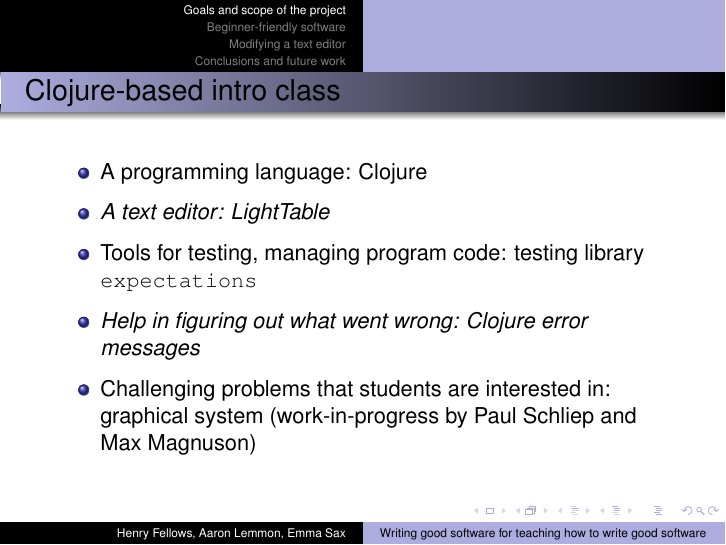
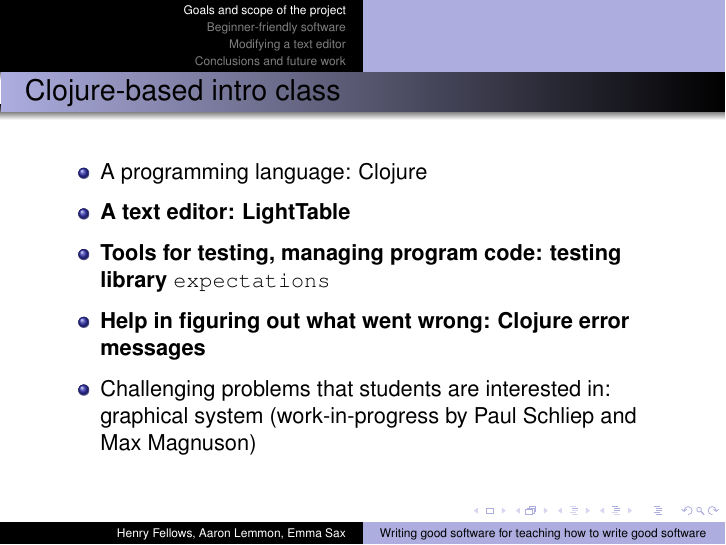
Before and after one commit to elenam/ClojureJuly9UMMpresentation, LaTeX slides (July9UMMpresentation.tex): page 8 of 18. Compiled offline with pdfLaTeX.

Commit message:
changed the highlighting

```diff
--- a/July9UMMpresentation.tex
+++ b/July9UMMpresentation.tex
@@ -118,9 +118,9 @@
 \frametitle{Clojure-based intro class}
 \begin{itemize}
 \item A programming language: Clojure
-\item {\em A text editor: LightTable}
-\item Tools for testing, managing program code: testing library {\tt expectations}
-\item {\em Help in figuring out what went wrong: Clojure error messages}
+\item {\em\bf A text editor: LightTable}
+\item {\em\bf Tools for testing, managing program code: testing library {\tt expectations}}
+\item {\em\bf Help in figuring out what went wrong: Clojure error messages}
 \item Challenging problems that students are interested in: graphical system (work-in-progress by Paul Schliep and Max Magnuson)
 \end{itemize}
 %\emcomment{This is a lot of text, need to format, simplify; mention the starting state of the project}
```
